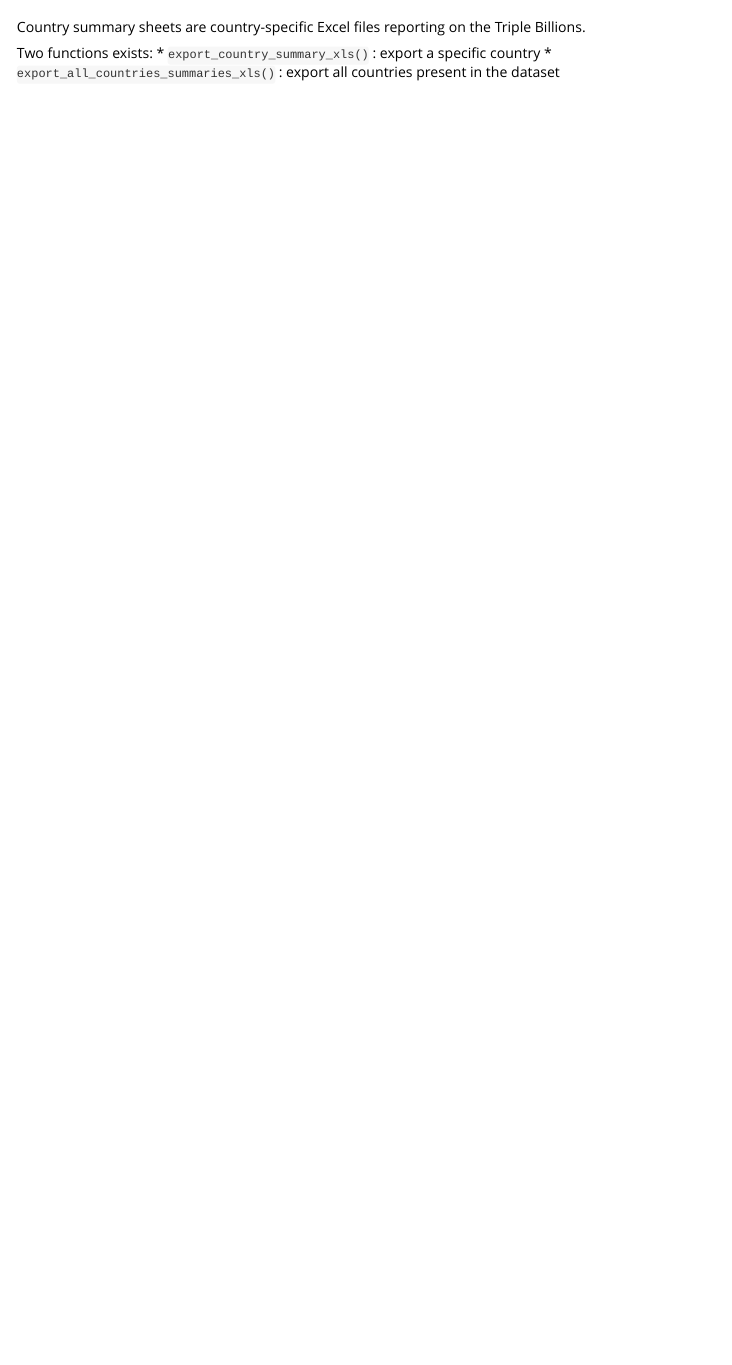
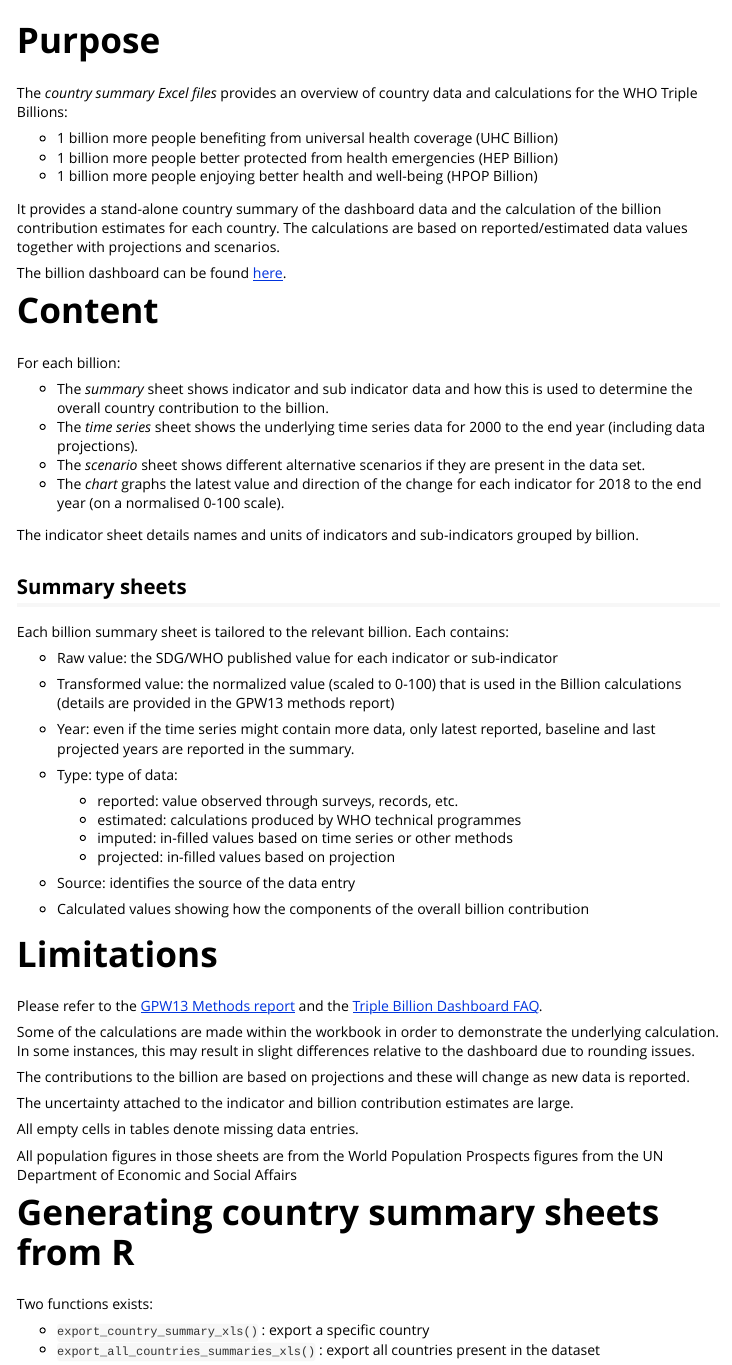
Before and after one commit to gpw13/rapporteur, an R Markdown document (vignettes/country-summary.Rmd): the page in a window 1100 px wide, from 60 px down. Rendered offline with R 4.5, knitr and Pandoc, with nearby package versions.

Commit message:
Update vignettes

````diff
--- a/vignettes/country-summary.Rmd
+++ b/vignettes/country-summary.Rmd
@@ -30,11 +30,63 @@ knitr::opts_chunk$set(
 )
 ```
 
-Country summary sheets are country-specific Excel files reporting on the Triple Billions.
+# Purpose
+
+The *country summary Excel files* provides an overview of country data and calculations for the WHO Triple Billions:
+
+*   1 billion more people benefiting from universal health coverage (UHC Billion)
+*   1 billion more people better protected from health emergencies (HEP Billion)
+*   1 billion more people enjoying better health and well-being (HPOP Billion)
+
+It provides a stand-alone country summary of the dashboard data and the calculation of the billion contribution estimates for each country. The calculations are based on reported/estimated data values together with projections and scenarios.
+
+The billion dashboard can be found [here](https://portal.who.int/triplebillions/).
+
+# Content
+For each billion:
+
+- The *summary* sheet shows indicator and sub indicator data and how this is used to determine the overall country contribution to the billion.
+- The *time series* sheet shows the underlying time series data for 2000 to the end year (including data projections).
+- The *scenario* sheet shows different alternative scenarios if they are present in the data set.
+- The *chart* graphs the latest value and direction of the change for each indicator for 2018 to the end year (on a normalised 0-100 scale).
+
+The indicator sheet details names and units of indicators and sub-indicators grouped by billion.
+
+## Summary sheets
+Each billion summary sheet is tailored to the relevant billion. Each contains:
+
+*   Raw value: the SDG/WHO published value for each indicator or sub-indicator
+*   Transformed value: the normalized value (scaled to 0-100) that is used in the Billion calculations (details are provided in the GPW13 methods report)
+*   Year: even if the time series might contain more data, only latest reported, baseline and last projected years are reported in the summary.
+*   Type: type of data:
+
+    -   reported: value observed through surveys, records, etc.
+	  -   estimated: calculations produced by WHO technical programmes
+	  -   imputed: in-filled values based on time series or other methods
+	  -   projected: in-filled values based on projection
+*   Source: identifies the source of the data entry
+*   Calculated values showing how the components of the overall billion contribution
+
+# Limitations
+
+Please refer to the [GPW13 Methods report](https://www.who.int/publications/i/item/9789240012776) and the [Triple Billion Dashboard FAQ](https://portal.who.int/triplebillions/Home/FAQ).
+
+Some of the calculations are made within the workbook in order to demonstrate the underlying calculation. In some instances, this may result in slight differences relative to the dashboard due to rounding issues.
+
+The contributions to the billion are based on projections and these will change as new data is reported.
+
+The uncertainty attached to the indicator and billion contribution estimates are large.
+
+All empty cells in tables denote missing data entries.
+
+All population figures in those sheets are from the World Population Prospects figures from the UN Department of Economic and Social Affairs
+
+# Generating country summary sheets from R
 
 Two functions exists:
-* `export_country_summary_xls()` : export a specific country
-* `export_all_countries_summaries_xls()` : export all countries present in the dataset
+
+*   `export_country_summary_xls()` : export a specific country
+*   `export_all_countries_summaries_xls()` : export all countries present in the dataset
 
 The `billion` parameter allows to export a specific billion or all at once.
 
````
Also changed, not shown: vignettes/indicator-time-series-plots.Rmd (added, +42 -0 lines), vignettes/country-summary.Rmd (4 more changed lines).
